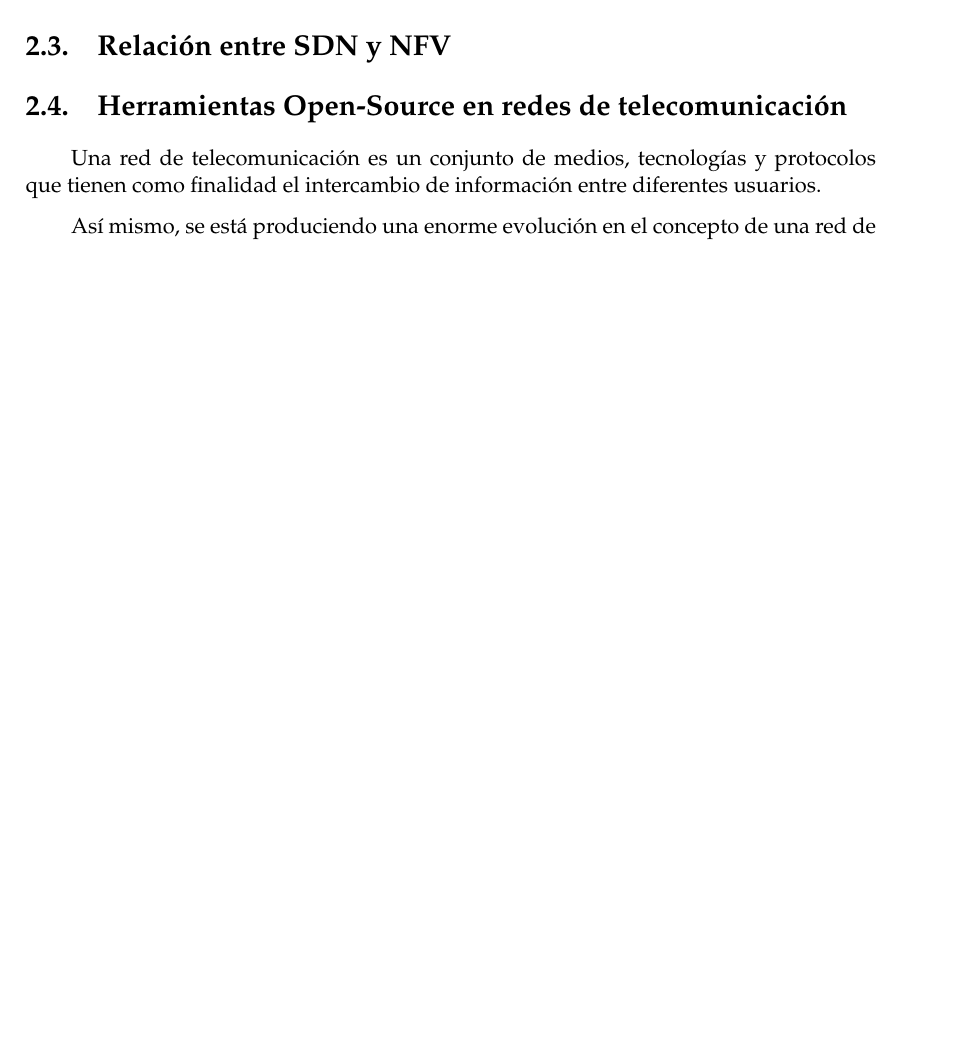
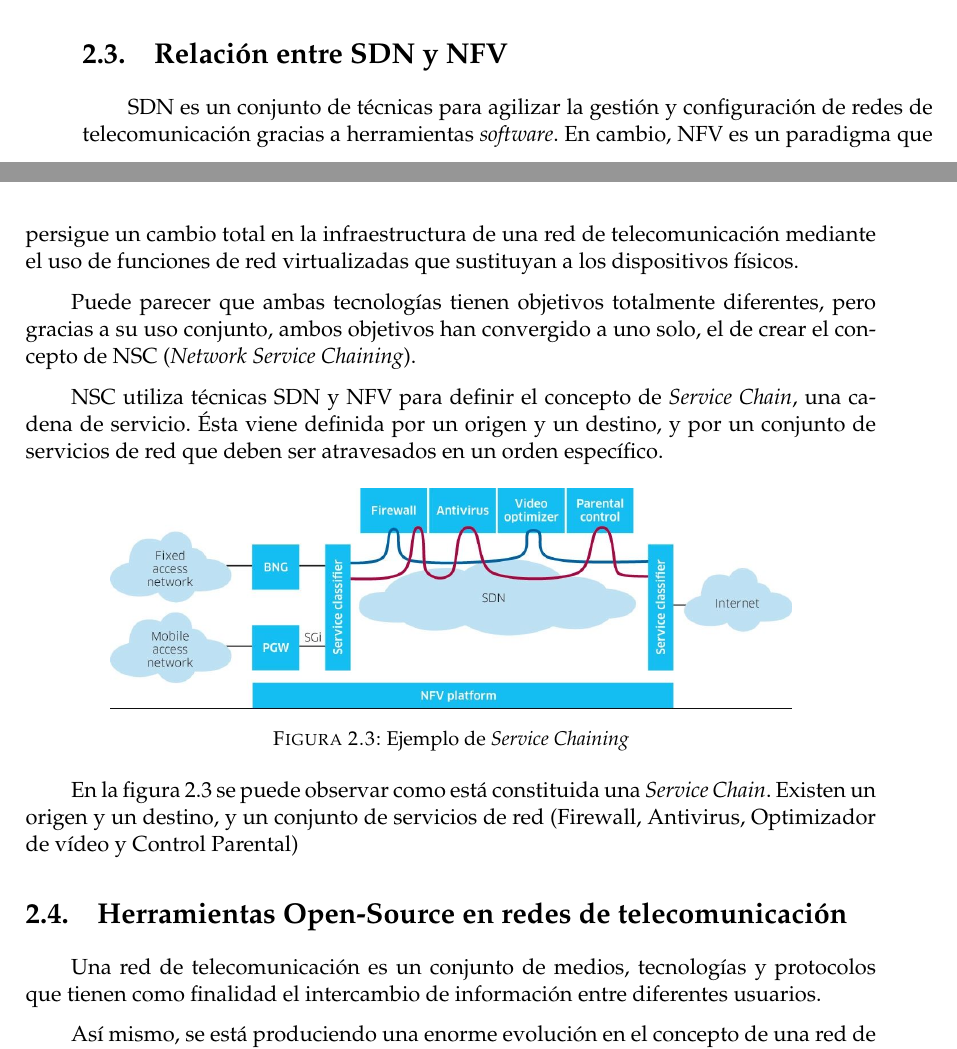
Before and after one commit to CFSNM/TFM, a LaTeX thesis (main.tex, which reads capitulos/estadodelarte.tex): part of page 16 of 45 before the commit and two parts of pages 15 and 16 of 45 after it, the two joined at a grey line, cut so that both start at the same text, the shorter picture padded with empty space. Compiled offline with pdfLaTeX.

Commit message:
Empezando con seccion de Service chain

```diff
--- a/capitulos/estadodelarte.tex
+++ b/capitulos/estadodelarte.tex
@@ -147,6 +146,21 @@ Después de haber explicado cada uno de los tres componentes de la arquitectura
 \section{Relación entre SDN y NFV}
 \label{sec:sdnnfv}
 
+SDN es un conjunto de técnicas para agilizar la gestión y configuración de redes de telecomunicación gracias a herramientas \textit{software}. En cambio, NFV es un paradigma que persigue un cambio total en la infraestructura de una red de telecomunicación mediante el uso de funciones de red virtualizadas que sustituyan a los dispositivos físicos.
+
+Puede parecer que ambas tecnologías tienen objetivos totalmente diferentes, pero gracias a su uso conjunto, ambos objetivos han convergido a uno solo, el de crear el concepto de NSC (\textit{Network Service Chaining}).
+
+NSC utiliza técnicas SDN y NFV para definir el concepto de \textit{Service Chain}, una cadena de servicio. Ésta viene definida por un origen y un destino, y por un conjunto de servicios de red que deben ser atravesados en un orden específico.
+
+\begin{figure}[!ht]
+	\centering
+	\includegraphics[width=0.8\linewidth]{imagenes/servicechaining}
+	\caption{Ejemplo de \textit{Service Chaining}}
+	\label{fig:servicechaining}
+\end{figure}
+
+En la figura \ref{fig:servicechaining} se puede observar como está constituida una \textit{Service Chain}. Existen un origen y un destino, y un conjunto de servicios de red (Firewall, Antivirus, Optimizador de vídeo y Control Parental)
+
 
 \section{Herramientas Open-Source en redes de telecomunicación}
 \label{sec:opensourcenets}
```
Also changed, not shown: capitulos/herramientas.tex (+2 -2 lines), imagenes/servicechaining.jpg (added), capitulos/estadodelarte.tex (3 more changed lines).
